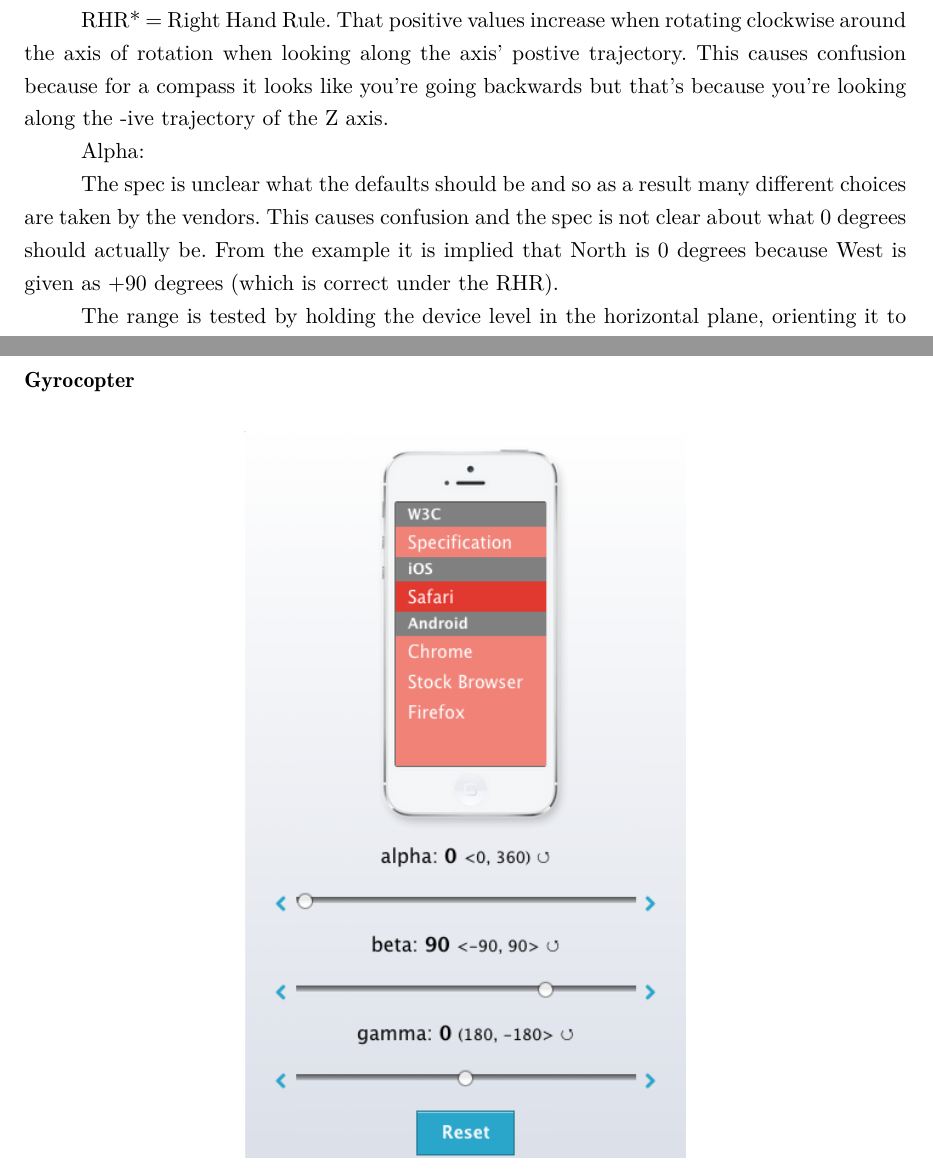
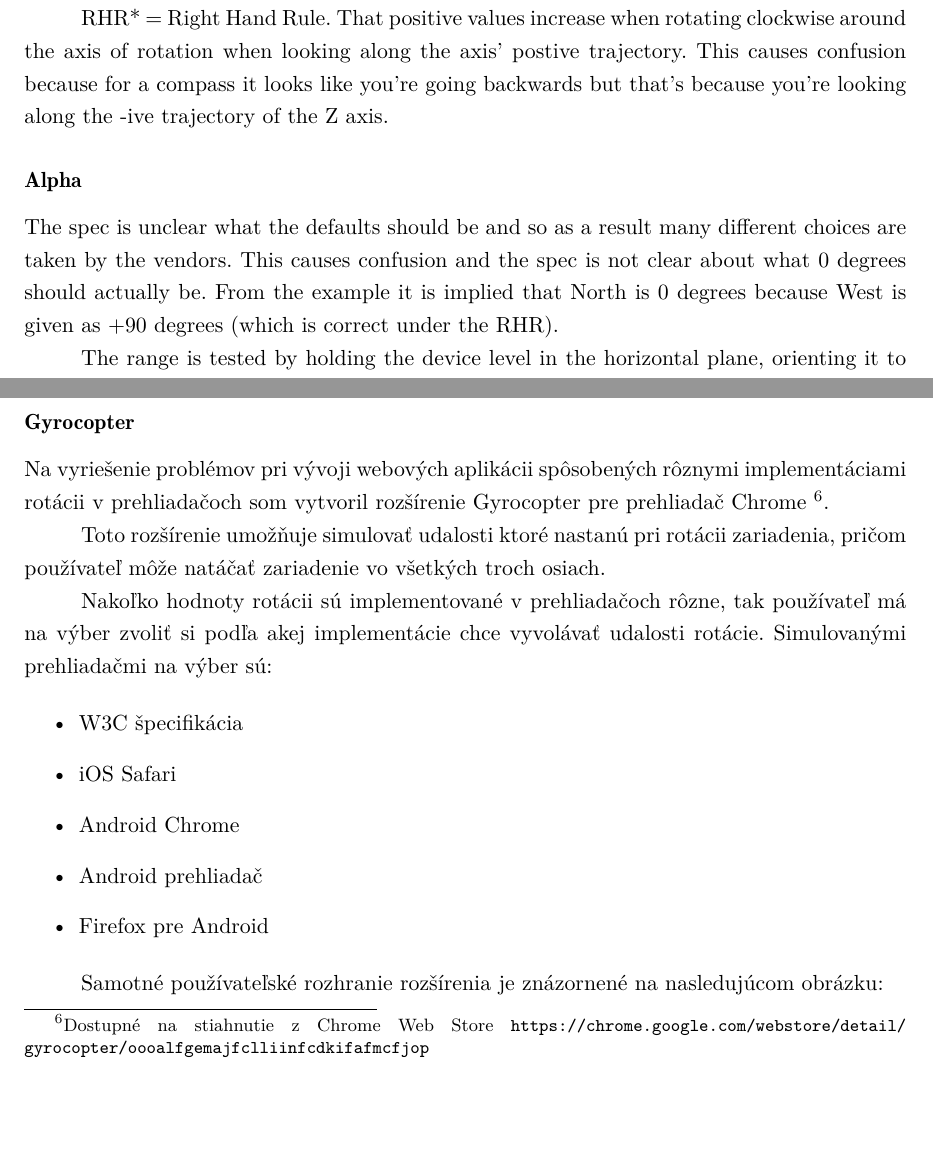
Before and after one commit to janantala/adaptive-web-design, a LaTeX document (document.tex, which reads content.tex): two parts of pages 23 and 26 of 35 before the commit and two parts of pages 23 and 26 of 36 after it, joined at a grey line, cut so that both start at the same text, the shorter picture padded with empty space. Compiled offline with pdfLaTeX.

Commit message:
docs(): Gyrocopter chrome extension

```diff
--- a/content.tex
+++ b/content.tex
@@ -419,7 +419,9 @@
 RHR* = Right Hand Rule. That positive values increase when rotating clockwise
 around the axis of rotation when looking along the axis' postive trajectory. This causes confusion because for a compass it looks like you're going backwards but that's because you're looking along the -ive trajectory of the Z axis.
 
-Alpha:
+\paragraph{Alpha} % (fold)
+\label{par:alpha}
+
 
 The spec is unclear what the defaults should be and so as a result many different choices are taken by the vendors. This causes confusion and the spec is not clear about what 0 degrees should actually be. From the example it is implied that North is 0 degrees because West is given as +90 degrees (which is correct under the RHR).
 
@@ -497,10 +508,27 @@
 
 Firefox reverses its range the same way as it does on Beta. The range is correct however rotation clockwise results in a -ive number and the reverse.
 
+% paragraph gamma (end)
 
 
 \paragraph{Gyrocopter} % (fold)
 \label{par:gyrocopter}
+
+Na vyriešenie problémov pri vývoji webových aplikácii spôsobených rôznymi implementáciami rotácii v prehliadačoch som vytvoril rozšírenie Gyrocopter pre prehliadač Chrome \footnote{Dostupné na stiahnutie z Chrome Web Store \url{https://chrome.google.com/webstore/detail/gyrocopter/oooalfgemajfclliinfcdkifafmcfjop}}.
+
+Toto rozšírenie umožňuje simulovať udalosti ktoré nastanú pri rotácii zariadenia, pričom používateľ môže natáčať zariadenie vo všetkých troch osiach.
+
+Nakoľko hodnoty rotácii sú implementované v prehliadačoch rôzne, tak používateľ má na výber zvoliť si podľa akej implementácie chce vyvolávať udalosti rotácie. Simulovanými prehliadačmi na výber sú:
+
+\begin{itemize}
+  \item W3C špecifikácia
+  \item iOS Safari
+  \item Android Chrome
+  \item Android prehliadač
+  \item Firefox pre Android
+\end{itemize}
+
+Samotné používateľské rozhranie rozšírenia je znázornené na nasledujúcom obrázku:
 
 \begin{figure}[H]
   \centering
```
Also changed, not shown: content.tex (13 more changed lines), 1 other file.
